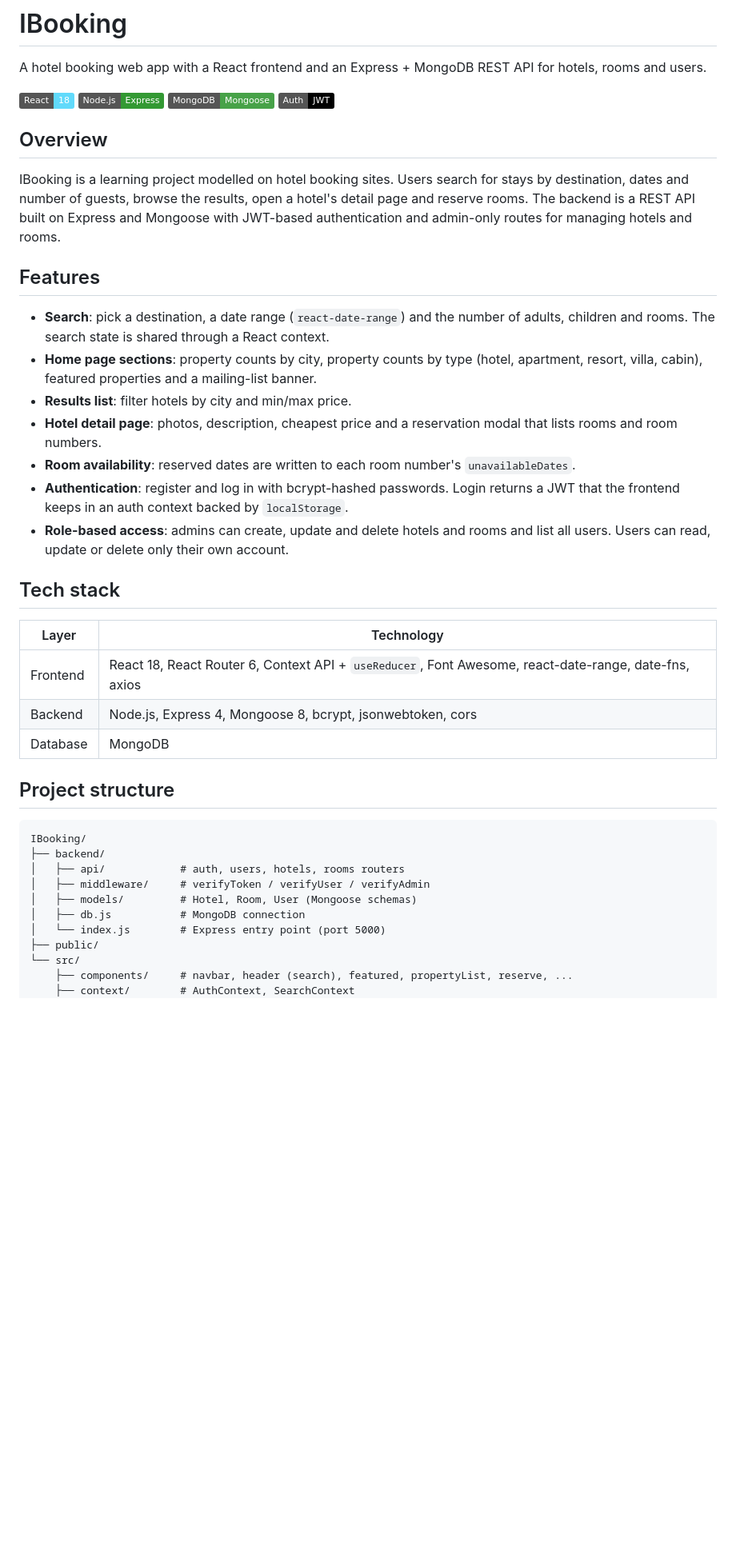
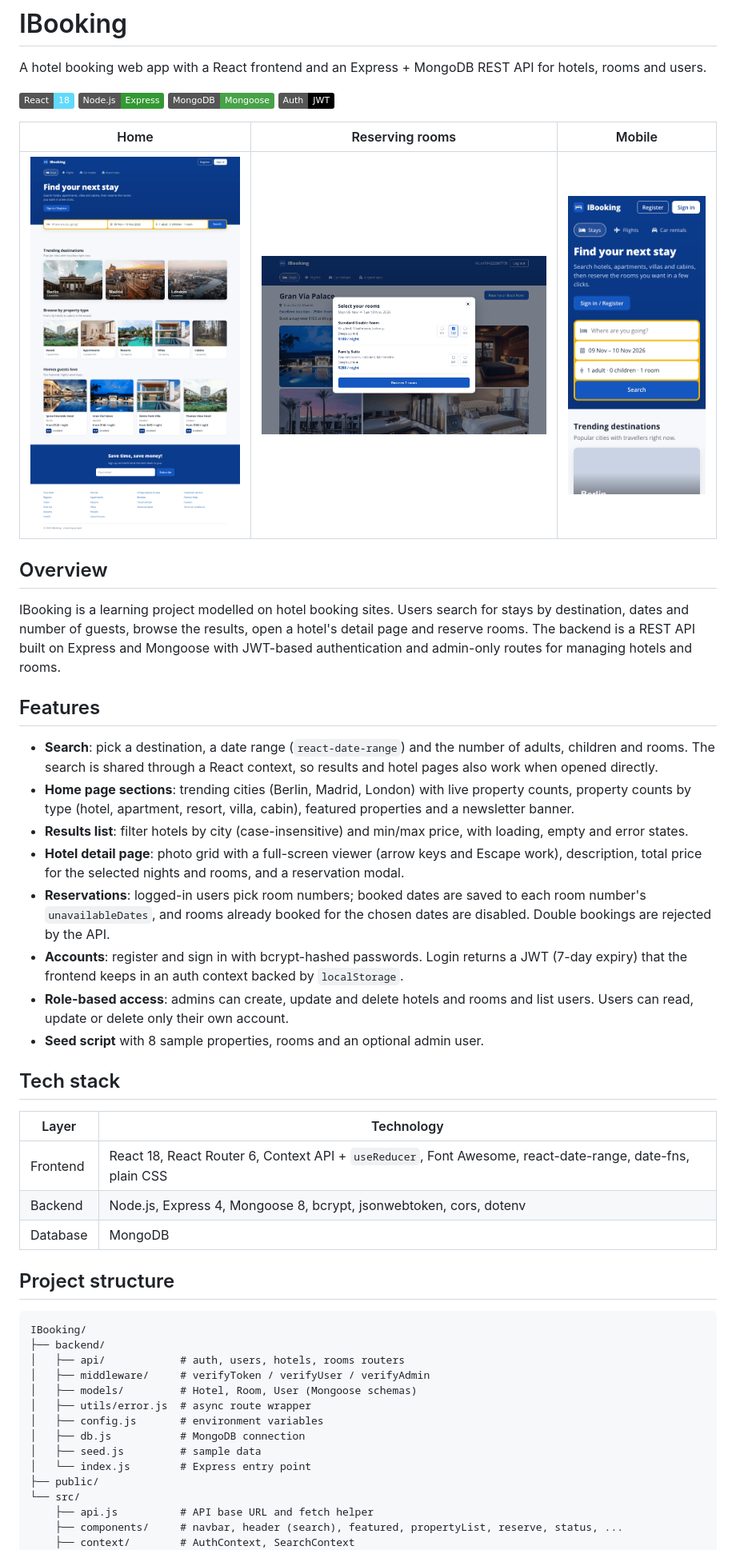
Before and after one commit to VamsiKrishnaThota03/IBooking, a Markdown page: README.md, the part around one of its changes. Shown at 80% size. Rendered like a GitHub page; pictures changed too: docs/screenshots/home.png (added), docs/screenshots/mobile.png (added), docs/screenshots/reserve.png (added); badges without logos; blank space fills up the shorter version.

Commit message:
docs: update README with env vars, run steps and screenshots

```diff
--- a/README.md
+++ b/README.md
@@ -7,27 +7,32 @@ A hotel booking web app with a React frontend and an Express + MongoDB REST API
 ![MongoDB](https://img.shields.io/badge/MongoDB-Mongoose-47A248?logo=mongodb&logoColor=white)
 ![JWT](https://img.shields.io/badge/Auth-JWT-000000?logo=jsonwebtokens)
 
+| Home | Reserving rooms | Mobile |
+| ---- | --------------- | ------ |
+| <img src="docs/screenshots/home.png" alt="Home page" width="420" /> | <img src="docs/screenshots/reserve.png" alt="Reserve modal" width="420" /> | <img src="docs/screenshots/mobile.png" alt="Mobile home page" width="200" /> |
+
 ## Overview
 
 IBooking is a learning project modelled on hotel booking sites. Users search for stays by destination, dates and number of guests, browse the results, open a hotel's detail page and reserve rooms. The backend is a REST API built on Express and Mongoose with JWT-based authentication and admin-only routes for managing hotels and rooms.
 
 ## Features
 
-- **Search**: pick a destination, a date range (`react-date-range`) and the number of adults, children and rooms. The search state is shared through a React context.
-- **Home page sections**: property counts by city, property counts by type (hotel, apartment, resort, villa, cabin), featured properties and a mailing-list banner.
-- **Results list**: filter hotels by city and min/max price.
-- **Hotel detail page**: photos, description, cheapest price and a reservation modal that lists rooms and room numbers.
-- **Room availability**: reserved dates are written to each room number's `unavailableDates`.
-- **Authentication**: register and log in with bcrypt-hashed passwords. Login returns a JWT that the frontend keeps in an auth context backed by `localStorage`.
-- **Role-based access**: admins can create, update and delete hotels and rooms and list all users. Users can read, update or delete only their own account.
+- **Search**: pick a destination, a date range (`react-date-range`) and the number of adults, children and rooms. The search is shared through a React context, so results and hotel pages also work when opened directly.
+- **Home page sections**: trending cities (Berlin, Madrid, London) with live property counts, property counts by type (hotel, apartment, resort, villa, cabin), featured properties and a newsletter banner.
+- **Results list**: filter hotels by city (case-insensitive) and min/max price, with loading, empty and error states.
+- **Hotel detail page**: photo grid with a full-screen viewer (arrow keys and Escape work), description, total price for the selected nights and rooms, and a reservation modal.
+- **Reservations**: logged-in users pick room numbers; booked dates are saved to each room number's `unavailableDates`, and rooms already booked for the chosen dates are disabled. Double bookings are rejected by the API.
+- **Accounts**: register and sign in with bcrypt-hashed passwords. Login returns a JWT (7-day expiry) that the frontend keeps in an auth context backed by `localStorage`.
+- **Role-based access**: admins can create, update and delete hotels and rooms and list users. Users can read, update or delete only their own account.
+- **Seed script** with 8 sample properties, rooms and an optional admin user.
 
 ## Tech stack
 
-| Layer    | Technology                                                                           |
-| -------- | ------------------------------------------------------------------------------------ |
-| Frontend | React 18, React Router 6, Context API + `useReducer`, Font Awesome, react-date-range, date-fns, axios |
-| Backend  | Node.js, Express 4, Mongoose 8, bcrypt, jsonwebtoken, cors                           |
-| Database | MongoDB                                                                              |
+| Layer    | Technology                                                                     |
+| -------- | ------------------------------------------------------------------------------ |
+| Frontend | React 18, React Router 6, Context API + `useReducer`, Font Awesome, react-date-range, date-fns, plain CSS |
+| Backend  | Node.js, Express 4, Mongoose 8, bcrypt, jsonwebtoken, cors, dotenv             |
+| Database | MongoDB                                                                        |
 
 ## Project structure
 
@@ -37,10 +42,14 @@ IBooking/
 │   ├── api/            # auth, users, hotels, rooms routers
 │   ├── middleware/     # verifyToken / verifyUser / verifyAdmin
 │   ├── models/         # Hotel, Room, User (Mongoose schemas)
+│   ├── utils/error.js  # async route wrapper
+│   ├── config.js       # environment variables
 │   ├── db.js           # MongoDB connection
-│   └── index.js        # Express entry point (port 5000)
+│   ├── seed.js         # sample data
+│   └── index.js        # Express entry point
 ├── public/
 └── src/
-    ├── components/     # navbar, header (search), featured, propertyList, reserve, ...
+    ├── api.js          # API base URL and fetch helper
+    ├── components/     # navbar, header (search), featured, propertyList, reserve, status, ...
     ├── context/        # AuthContext, SearchContext
     ├── hooks/useFetch.js
```
Also changed, not shown: other parts of README.md (+56 -36 lines).
